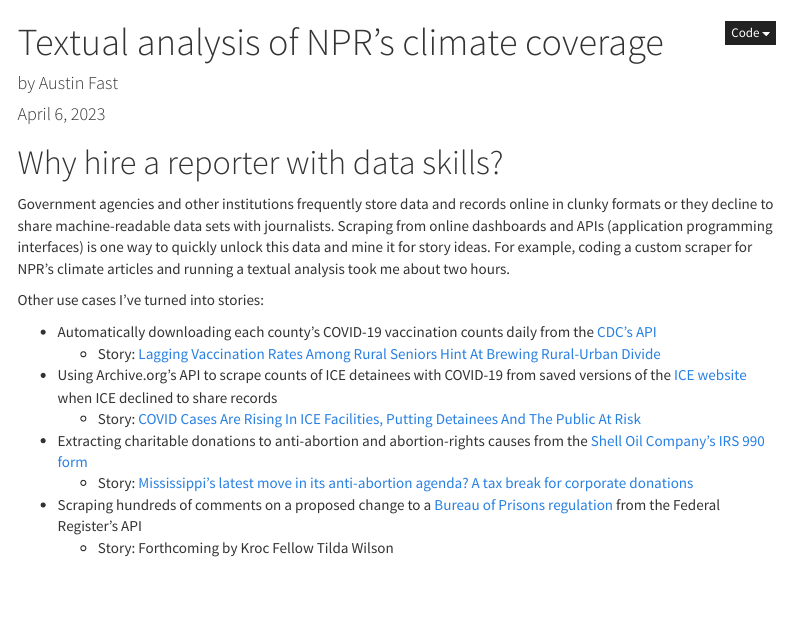
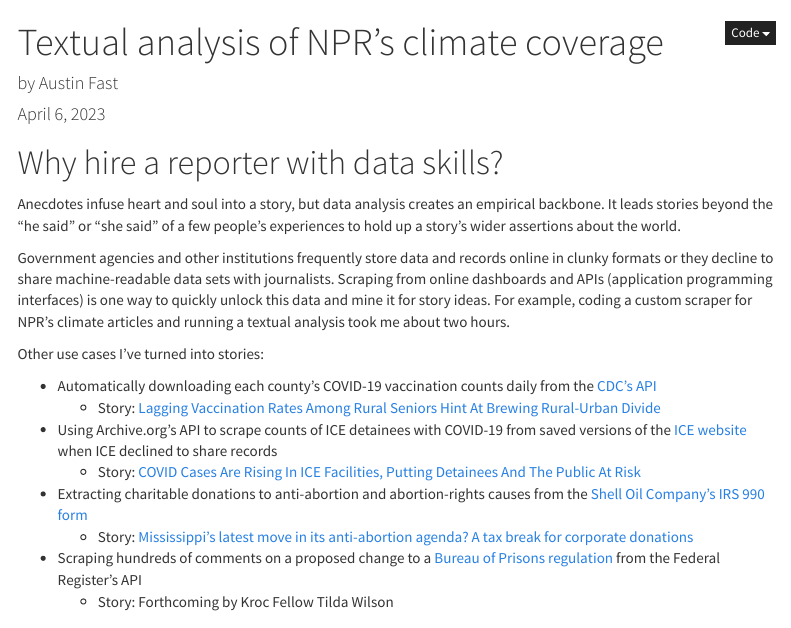
Before and after one commit to austinfast/climate, an R Markdown document (Climate content analysis.Rmd): the page in a window 1100 px wide, from its top. Rendered offline with R 4.5, knitr and Pandoc, with nearby package versions; menus at the side of the page are left out.

Commit message:
Update index

```diff
--- a/Climate content analysis.Rmd
+++ b/Climate content analysis.Rmd
@@ -13,6 +13,8 @@
 ---
 
 # Why hire a reporter with data skills?
+
+Anecdotes infuse heart and soul into a story, but data analysis creates an empirical backbone. It leads stories beyond the "he said" or "she said" of a few people's experiences to hold up a story's wider assertions about the world.
 
 Government agencies and other institutions frequently store data and records online in clunky formats or they decline to share machine-readable data sets with journalists. Scraping from online dashboards and APIs (application programming interfaces) is one way to quickly unlock this data and mine it for story ideas. For example, coding a custom scraper for NPR's climate articles and running a textual analysis took me about two hours.
 
```
